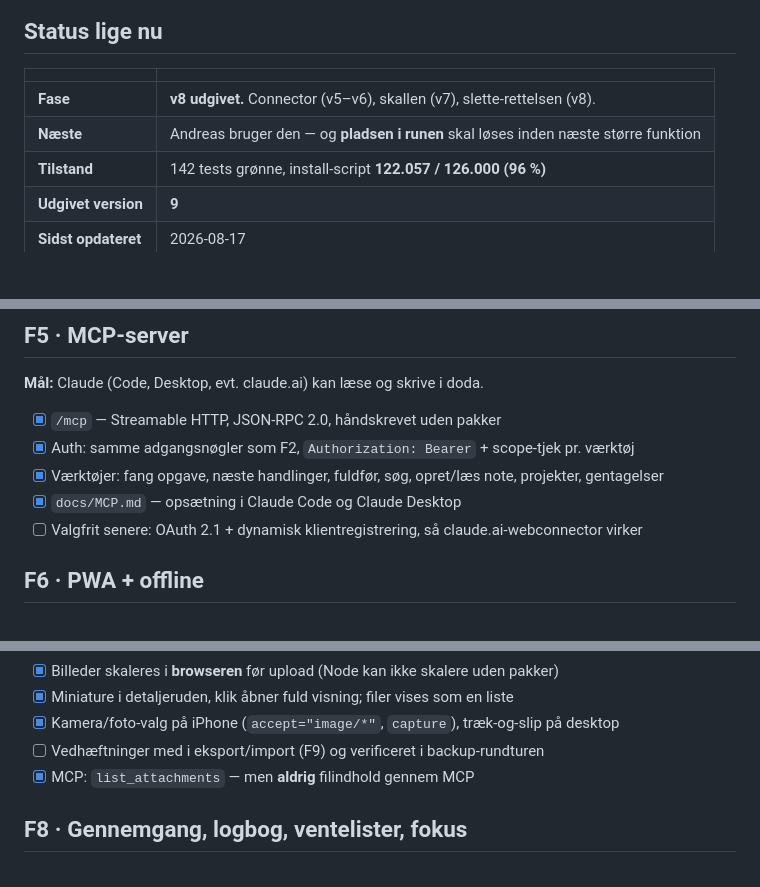
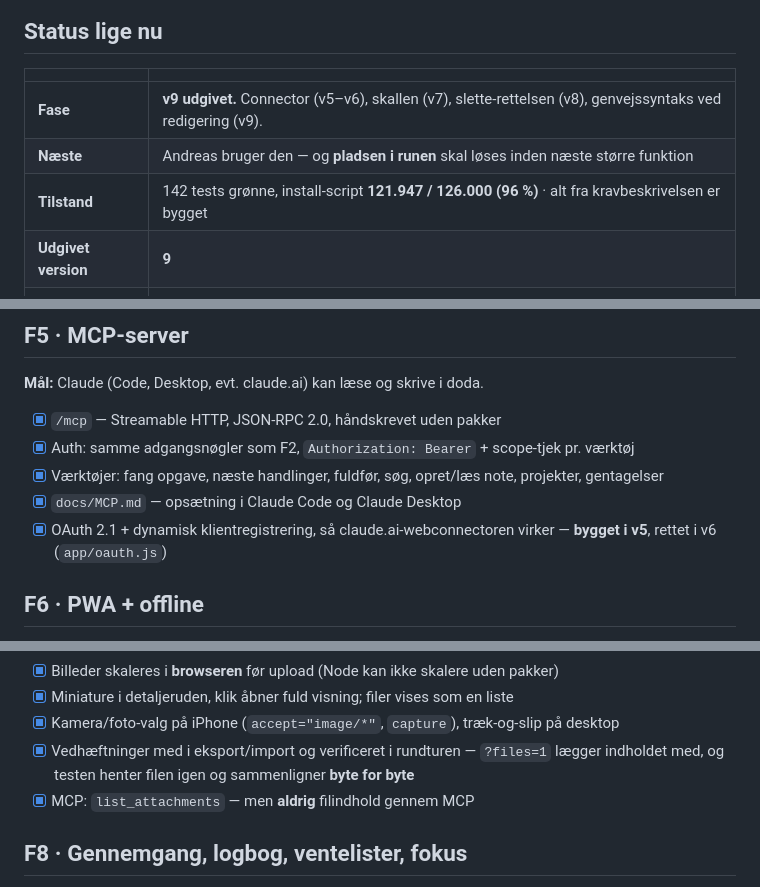
Before and after one commit to andreasdinesen/doda, a Markdown page: PLAN.md, 3 parts joined by grey strips. Rendered like a GitHub page; blank space fills up the shorter version.

```diff
--- a/PLAN.md
+++ b/PLAN.md
@@ -13,9 +13,9 @@
 
 | | |
 |---|---|
-| **Fase** | **v8 udgivet.** Connector (v5–v6), skallen (v7), slette-rettelsen (v8). |
+| **Fase** | **v9 udgivet.** Connector (v5–v6), skallen (v7), slette-rettelsen (v8), genvejssyntaks ved redigering (v9). |
 | **Næste** | Andreas bruger den — og **pladsen i runen** skal løses inden næste større funktion |
-| **Tilstand** | 142 tests grønne, install-script **122.057 / 126.000 (96 %)** |
+| **Tilstand** | 142 tests grønne, install-script **121.947 / 126.000 (96 %)** · alt fra kravbeskrivelsen er bygget |
 | **Udgivet version** | **9** |
 | **Sidst opdateret** | 2026-08-17 |
 
@@ -263,7 +263,7 @@ det færdige tingdo-design. Ingen opgavefunktioner endnu.
 - [x] Auth: samme adgangsnøgler som F2, `Authorization: Bearer` + scope-tjek pr. værktøj
 - [x] Værktøjer: fang opgave, næste handlinger, fuldfør, søg, opret/læs note, projekter, gentagelser
 - [x] `docs/MCP.md` — opsætning i Claude Code og Claude Desktop
-- [ ] Valgfrit senere: OAuth 2.1 + dynamisk klientregistrering, så claude.ai-webconnector virker
+- [x] OAuth 2.1 + dynamisk klientregistrering, så claude.ai-webconnectoren virker — **bygget i v5**, rettet i v6 (`app/oauth.js`)
 
 ## F6 · PWA + offline
 
@@ -291,7 +291,7 @@ billeder inde i de items, listen henter, gav et login-svar på 247,9 MB.
 - [x] Billeder skaleres i **browseren** før upload (Node kan ikke skalere uden pakker)
 - [x] Miniature i detaljeruden, klik åbner fuld visning; filer vises som en liste
 - [x] Kamera/foto-valg på iPhone (`accept="image/*"`, `capture`), træk-og-slip på desktop
-- [ ] Vedhæftninger med i eksport/import (F9) og verificeret i backup-rundturen
+- [x] Vedhæftninger med i eksport/import og verificeret i rundturen — `?files=1` lægger indholdet med, og testen henter filen igen og sammenligner **byte for byte**
 - [x] MCP: `list_attachments` — men **aldrig** filindhold gennem MCP
 
 ## F8 · Gennemgang, logbog, ventelister, fokus
```
Also changed, not shown: other parts of PLAN.md (+63 -0 lines), DESIGN.md (+7 -0 lines).
